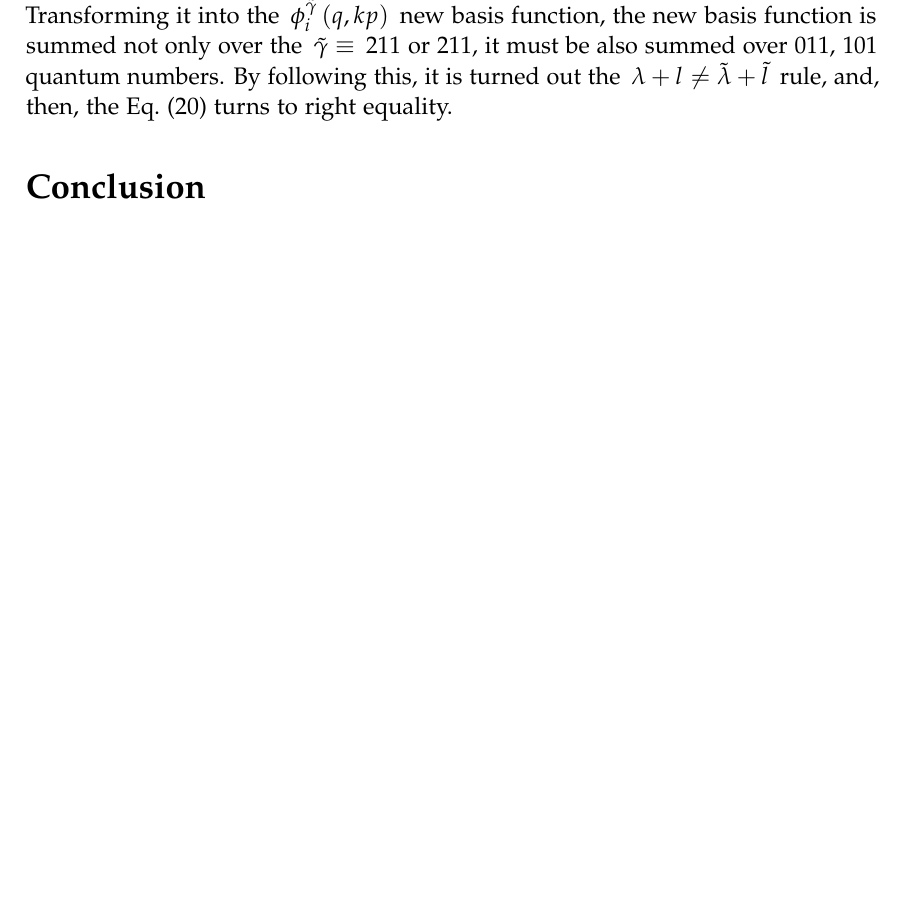
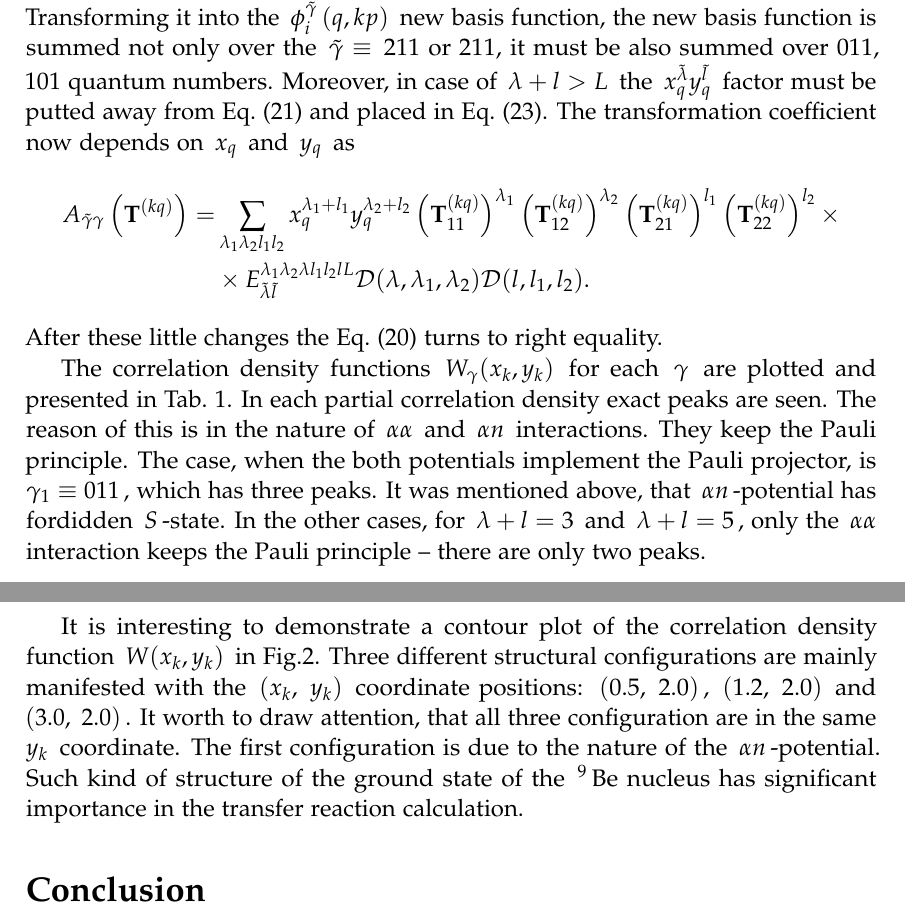
Before and after one commit to urazbekov/bsmllh, a LaTeX document (subscription/some aspects/some aspects 2020.tex): part of page 10 of 11 before the commit and two parts of pages 10 and 11 of 11 after it, the two joined at a grey line, cut so that both start at the same text, the shorter picture padded with empty space. Compiled offline with pdfLaTeX.

Commit message:
changes to 08092020

```diff
--- a/subscription/some aspects/some aspects 2020.tex
+++ b/subscription/some aspects/some aspects 2020.tex
@@ -503,4 +506,18 @@ The numerical values of the coefficients $C_i,~\alpha^{(k)}_i$ and $\beta^{(k)}_
 The $\mathcal{N}_{\gamma}^{(k)}$ normalization of the total wave function for each $\gamma$'s are listed in Tab.~\ref{table:atable}.
 It has no physical reasons to calculate the normalization $\mathcal{N}^{(q)}$ in the $(q,kp)$ scheme. However, for verification of expressed above equations it would be useful to show their correctness. For this purpose the $\mathcal{N}_{\gamma \gamma^{\prime}}^{(q)}$ normalization was calculated with the condition $\delta_{\gamma \gamma^{\prime}}$. The calculated results for the $\mathcal{N}_{\gamma \gamma}^{(q)}$ are listed in Tab.~\ref{table:atable}. Comparison of the $\mathcal{N}_{\gamma}^{(k)}$ with $\mathcal{N}_{\gamma \gamma}^{(q)}$, calculated for overlap matrix elements by means of the both approaches  shown in the Sec.~\ref{overlap_by_exp}  and \ref{overlap_by_proj}, is showing   the same values as in Ref. [Kukulin]. That means correctness of all above deduced equations.
 
-New basis functions summed over all the new $\tilde{\lambda}$ and $\tilde{l}$ orbital moments with the condition $\lambda + l = \tilde{\lambda} +\tilde{l} $. It is valid only in case of $L > \lambda + l$. However, during the calculations it was revealed, that in the $L < \lambda + l$  case, the condition $\lambda + l = \tilde{\lambda} +\tilde{l} $ does not perform equality in Eq.~(\ref{transformbasisfunction}). For example, lets take the  $\phi_{i}^{\gamma}\left(k, pq \right)$ basis function with $\gamma_2 \equiv 211$ ( $\lambda=2,~l=1,$ and $L=1$). Transforming it into the $\phi_{i}^{\tilde{\gamma}}\left(q, kp \right)$ new basis function, the new basis function is summed not only over the $\tilde{\gamma}\equiv$ 211 or 211, it must be also summed over 011, 101 quantum numbers. By following this, it is turned out the $\lambda + l \neq \tilde{\lambda} +\tilde{l} $ rule, and, then, the  Eq.~(\ref{transformbasisfunction}) turns to right equality.
+New basis functions are summed over all the new $\tilde{\lambda}$ and $\tilde{l}$ orbital moments with the condition $\lambda + l = \tilde{\lambda} +\tilde{l} $. It is valid only in case of $L > \lambda + l$. However, during the calculations it was revealed, that in the $L < \lambda + l$  case, the condition $\lambda + l = \tilde{\lambda} +\tilde{l} $ does not perform equality in Eq.~(\ref{transformbasisfunction}). For example, lets take the  $\phi_{i}^{\gamma}\left(k, pq \right)$ basis function with $\gamma_2 \equiv 211$ ( $\lambda=2,~l=1,$ and $L=1$). Transforming it into the $\phi_{i}^{\tilde{\gamma}}\left(q, kp \right)$ new basis function, the new basis function is summed not only over the $\tilde{\gamma}\equiv$ 211 or 211, it must be also summed over 011, 101 quantum numbers.
+%By following this, it is turned out the $\lambda + l \neq \tilde{\lambda} +\tilde{l} $ rule.
+Moreover,  in case of $\lambda+l > L$  the $x_{q}^{\tilde{\lambda}} y_{q}^{\tilde{l}}$ factor  must be putted away from Eq.~(\ref{newBasis}) and placed in Eq.~(\ref{trans_coef}). The transformation coefficient now depends on $x_q$ and $y_q$ as
+\begin{align*}
+A_{\tilde{\gamma}\gamma}\left( {\bf T}^{(kq)} \right) = & \sum_{\lambda_1 \lambda_2 l_1 l_2}
+x_{q}^{\lambda_1+l_1} y_{q}^{\lambda_2+l_2}
+\left({\bf T}_{11}^{(kq)} \right)^{\lambda_1}
+\left({\bf T}_{12}^{(kq)} \right)^{\lambda_2}
+\left({\bf T}_{21}^{(kq)} \right)^{l_1}
+\left({\bf T}_{22}^{(kq)} \right)^{l_2}
+\times
+\\
+& \times {E}^{\lambda_1 \lambda_2 \lambda l_1 l_2 l L}_{\tilde{\lambda} \tilde{l} } \mathcal{D}(\lambda,\lambda_1,\lambda_2) \mathcal{D}(l,l_1,l_2).   \nonumber
+\end{align*}
+After these little changes the  Eq.~(\ref{transformbasisfunction}) turns to right equality.
@@ -507,3 +529,13 @@ New basis functions summed over all the new $\tilde{\lambda}$ and $\tilde{l}$ or
+\label{countour_plot}
+\end{figure}
+
+
+
+The correlation density functions $W_{\gamma}(x_k,y_k)$  for each $\gamma$ are plotted and presented in Tab.~\ref{table:atable}. In each partial correlation density exact peaks are seen. The reason of this is in the nature of $\alpha \alpha$ and $\alpha n$ interactions. They keep the Pauli principle. The case, when the both potentials implement the Pauli projector, is $\gamma_1\equiv011$, which has three peaks. It was mentioned above, that $\alpha n$-potential has fordidden $S$-state. In the other cases, for $\lambda+l=3$ and $\lambda+l=5$, only the $\alpha \alpha$  interaction keeps the Pauli principle -- there are only two peaks.
+
+It is interesting to demonstrate a contour plot of the correlation density function $W(x_k,y_k)$  in Fig.\ref{countour_plot}. Three different structural configurations are mainly manifested with the $(x_k,~y_k)$ coordinate positions: $(0.5, ~2.0)$, $(1.2, ~2.0)$ and $(3.0,~ 2.0)$. It worth to draw attention, that all three configuration are in the same $y_k$ coordinate. The first configuration is due to the nature of the $\alpha n$-potential. Such kind of structure of the ground state of the $^9$Be nucleus has significant importance in the transfer reaction calculation.
+
+
 
 
 
```
Also changed, not shown: nb/#1.eps (added), nb/counter_plot.eps (added), subscription/some aspects/counter_plot.eps (added), subscription/some aspects/some aspects 2020.tex (16 more changed lines), 9 other files.
